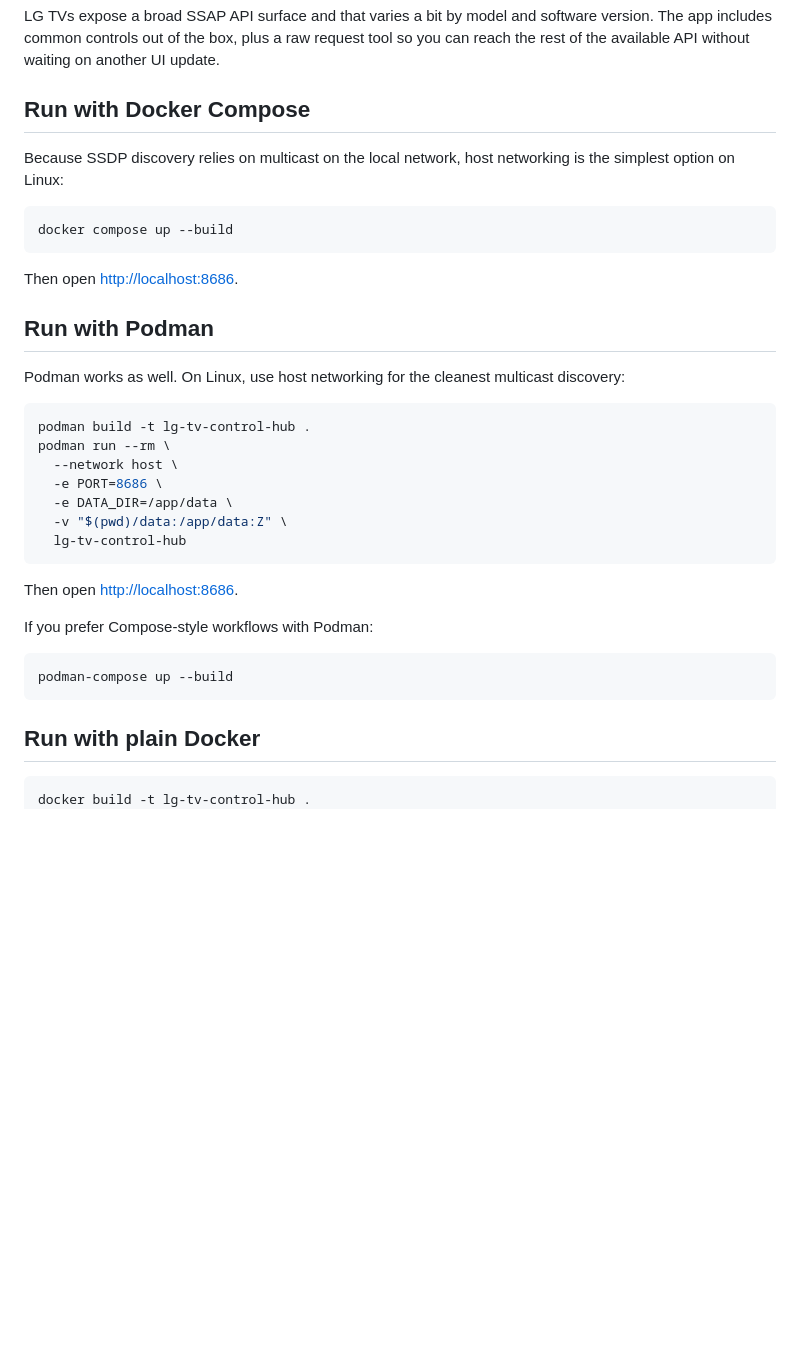
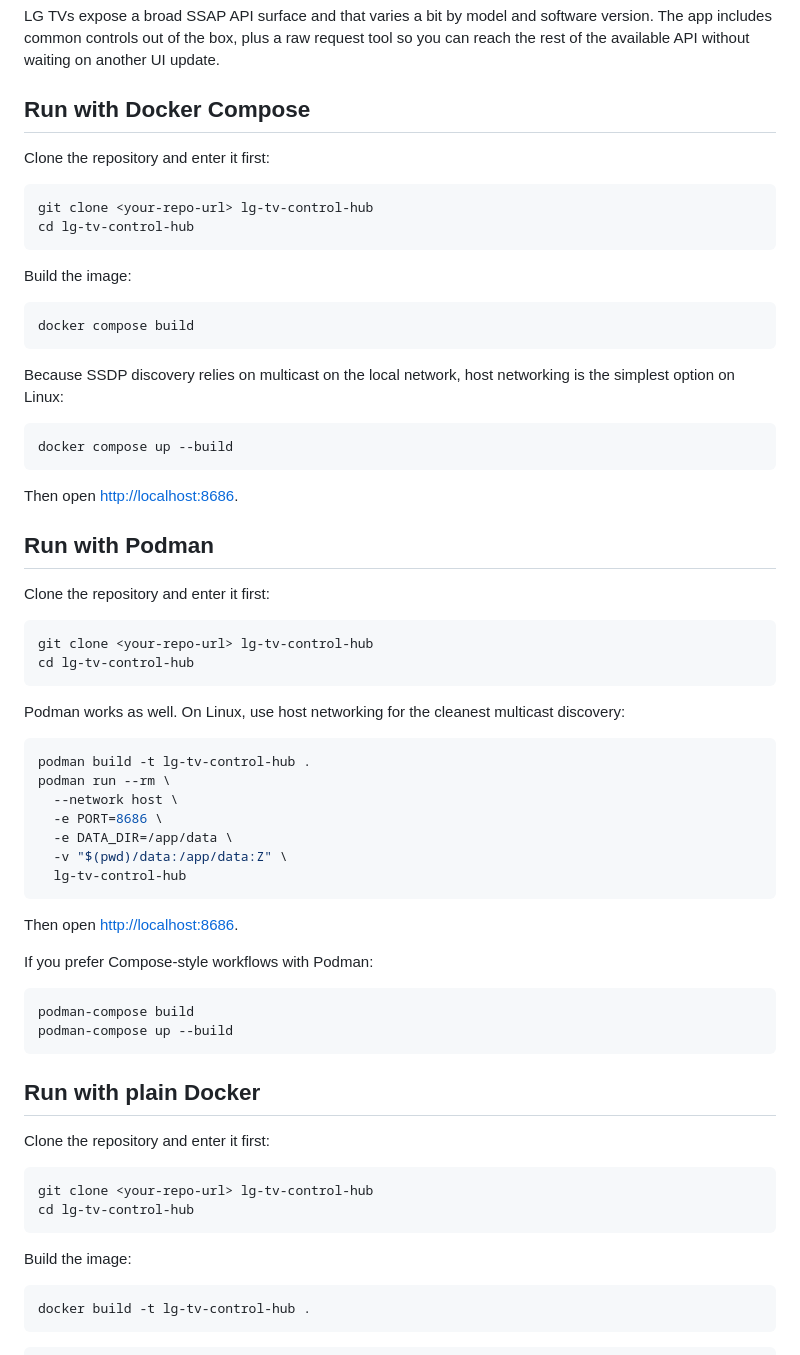
Before and after one commit to mbach04/lg-web-remote, a Markdown page: README.md, the part around the change. Drawn GitHub-style; blank space fills up the shorter version.

Commit message:
docs container build and clone

````diff
--- a/README.md
+++ b/README.md
@@ -23,6 +23,19 @@ LG TVs expose a broad SSAP API surface and that varies a bit by model and softwa
 
 ## Run with Docker Compose
 
+Clone the repository and enter it first:
+
+```bash
+git clone <your-repo-url> lg-tv-control-hub
+cd lg-tv-control-hub
+```
+
+Build the image:
+
+```bash
+docker compose build
+```
+
 Because SSDP discovery relies on multicast on the local network, host networking is the simplest option on Linux:
 
 ```bash
@@ -32,6 +45,13 @@ docker compose up --build
 Then open [http://localhost:8686](http://localhost:8686).
 
 ## Run with Podman
+
+Clone the repository and enter it first:
+
+```bash
+git clone <your-repo-url> lg-tv-control-hub
+cd lg-tv-control-hub
+```
 
 Podman works as well. On Linux, use host networking for the cleanest multicast discovery:
 
@@ -50,13 +70,26 @@ Then open [http://localhost:8686](http://localhost:8686).
 If you prefer Compose-style workflows with Podman:
 
 ```bash
+podman-compose build
 podman-compose up --build
 ```
 
 ## Run with plain Docker
 
+Clone the repository and enter it first:
+
+```bash
+git clone <your-repo-url> lg-tv-control-hub
+cd lg-tv-control-hub
+```
+
+Build the image:
+
 ```bash
 docker build -t lg-tv-control-hub .
+```
+
+```bash
 docker run --rm \
   --network host \
   -e PORT=8686 \
````
